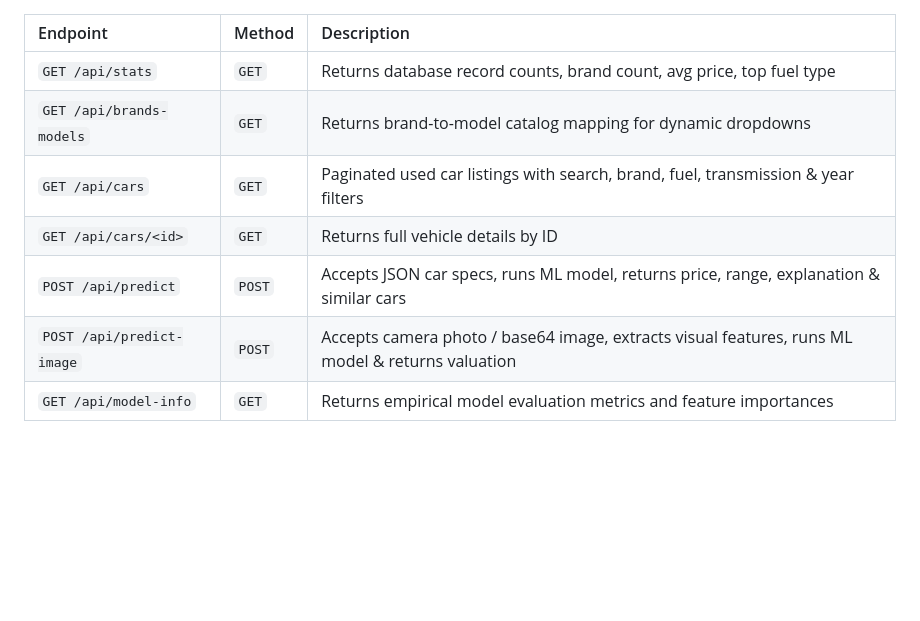
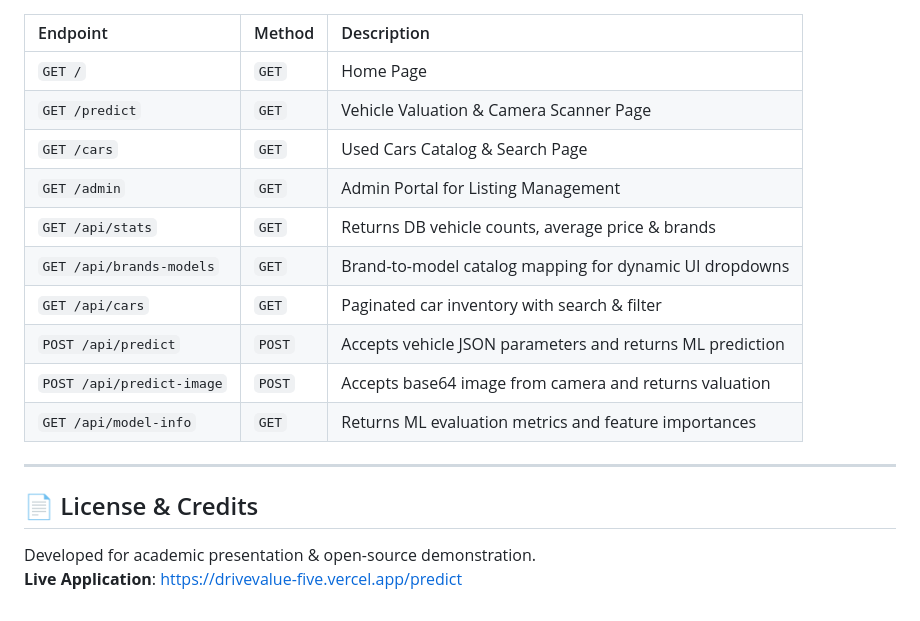
Before and after one commit to AnshuS17/DriveValue, a Markdown page: README.md, the part around one of its changes. Rendered like a GitHub page; blank space fills up the shorter version.

```diff
--- a/README.md
+++ b/README.md
@@ -84,10 +118,20 @@ This project is tailored for academic presentation (B.Tech CSE / IT / Data Scien
 
 | Endpoint | Method | Description |
 | :--- | :--- | :--- |
-| `GET /api/stats` | `GET` | Returns database record counts, brand count, avg price, top fuel type |
-| `GET /api/brands-models` | `GET` | Returns brand-to-model catalog mapping for dynamic dropdowns |
-| `GET /api/cars` | `GET` | Paginated used car listings with search, brand, fuel, transmission & year filters |
-| `GET /api/cars/<id>` | `GET` | Returns full vehicle details by ID |
-| `POST /api/predict` | `POST` | Accepts JSON car specs, runs ML model, returns price, range, explanation & similar cars |
-| `POST /api/predict-image` | `POST` | Accepts camera photo / base64 image, extracts visual features, runs ML model & returns valuation |
-| `GET /api/model-info` | `GET` | Returns empirical model evaluation metrics and feature importances |
+| `GET /` | `GET` | Home Page |
+| `GET /predict` | `GET` | Vehicle Valuation & Camera Scanner Page |
+| `GET /cars` | `GET` | Used Cars Catalog & Search Page |
+| `GET /admin` | `GET` | Admin Portal for Listing Management |
+| `GET /api/stats` | `GET` | Returns DB vehicle counts, average price & brands |
+| `GET /api/brands-models` | `GET` | Brand-to-model catalog mapping for dynamic UI dropdowns |
+| `GET /api/cars` | `GET` | Paginated car inventory with search & filter |
+| `POST /api/predict` | `POST` | Accepts vehicle JSON parameters and returns ML prediction |
+| `POST /api/predict-image` | `POST` | Accepts base64 image from camera and returns valuation |
+| `GET /api/model-info` | `GET` | Returns ML evaluation metrics and feature importances |
+
+---
+
+## 📄 License & Credits
+
+Developed for academic presentation & open-source demonstration.
+**Live Application**: [https://drivevalue-five.vercel.app/predict](https://drivevalue-five.vercel.app/predict)
```
Also changed, not shown: other parts of README.md (+78 -44 lines).
